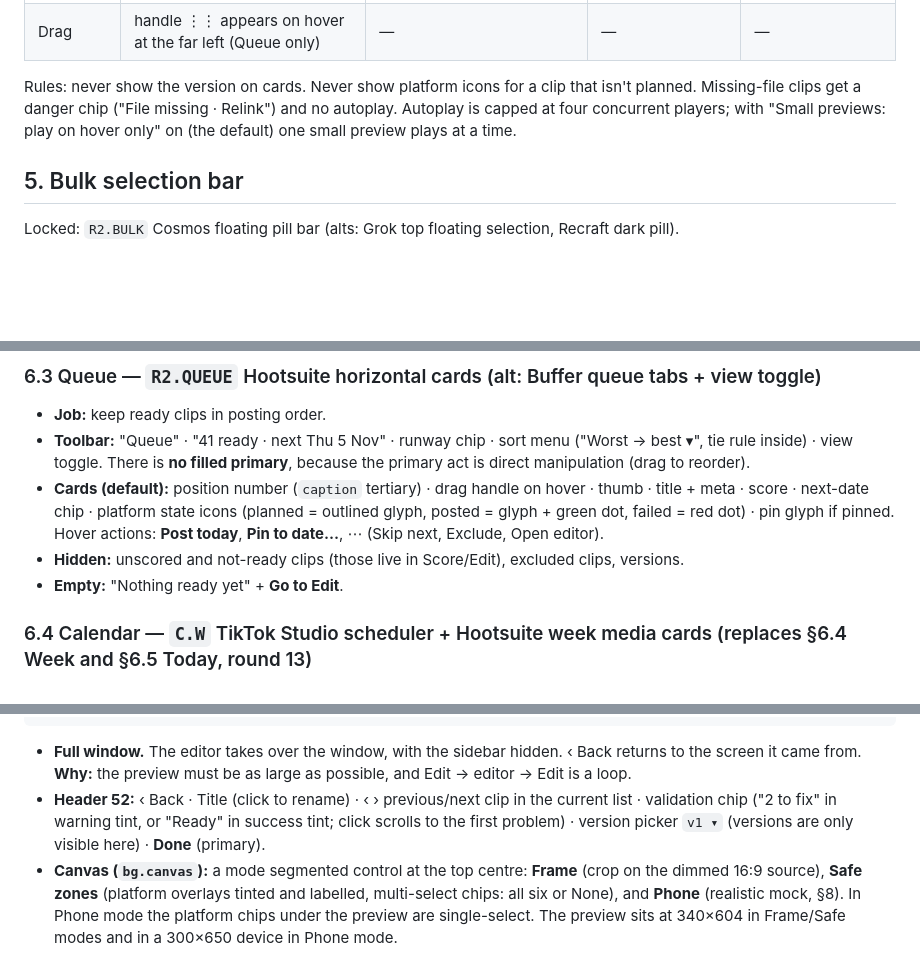
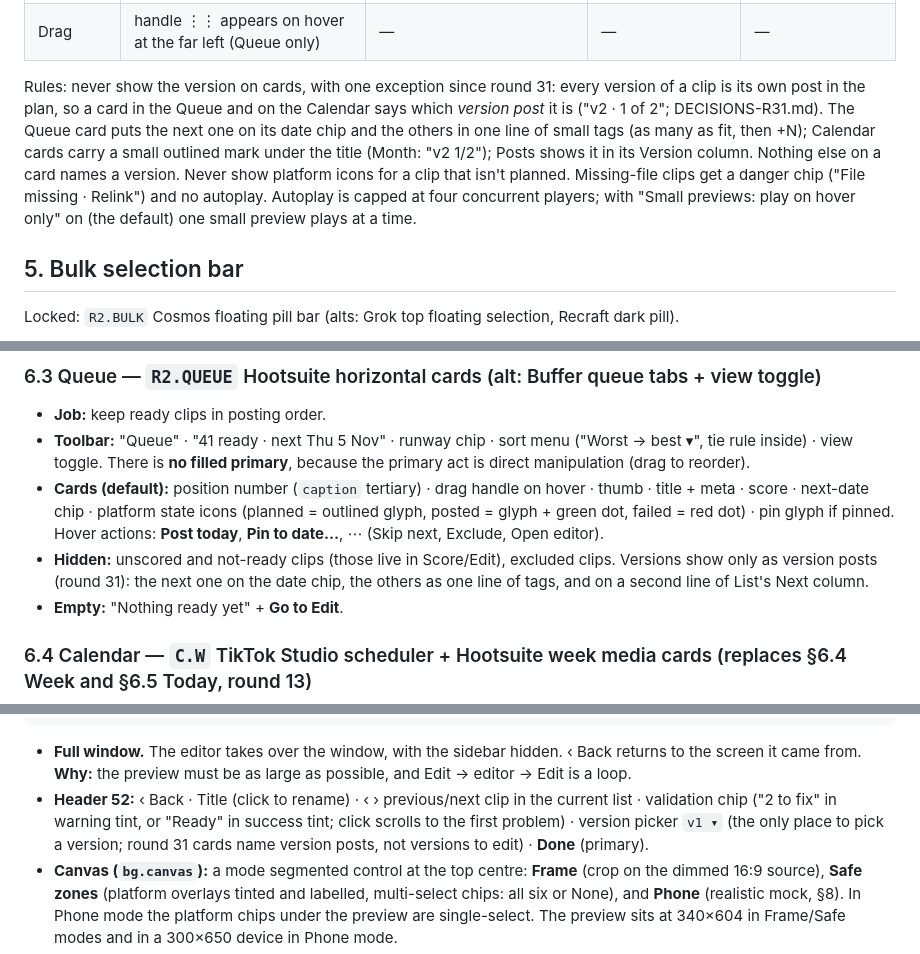
Before and after one commit to EricIshekwene/dj-queue, a Markdown page: design/DESIGN-v2.md, 3 parts joined by grey strips. Drawn GitHub-style; blank space fills up the shorter version.

````diff
--- a/design/DESIGN-v2.md
+++ b/design/DESIGN-v2.md
@@ -170,7 +170,7 @@ The view toggle is a segmented capsule in the toolbar, icons only with tooltips:
 | Selection | checkbox 20 pt circle at left edge on hover or in selection mode. Selected = 2 pt `text.primary` ring + `fill.selected` | checkbox top-left on the cover | not selectable (one at a time) | checkbox column |
 | Drag | handle ⋮⋮ appears on hover at the far left (Queue only) | — | — | — |
 
-Rules: never show the version on cards. Never show platform icons for a clip that isn't planned. Missing-file clips get a danger chip ("File missing · Relink") and no autoplay. Autoplay is capped at four concurrent players; with "Small previews: play on hover only" on (the default) one small preview plays at a time.
+Rules: never show the version on cards, with one exception since round 31: every version of a clip is its own post in the plan, so a card in the Queue and on the Calendar says which *version post* it is ("v2 · 1 of 2"; DECISIONS-R31.md). The Queue card puts the next one on its date chip and the others in one line of small tags (as many as fit, then +N); Calendar cards carry a small outlined mark under the title (Month: "v2 1/2"); Posts shows it in its Version column. Nothing else on a card names a version. Never show platform icons for a clip that isn't planned. Missing-file clips get a danger chip ("File missing · Relink") and no autoplay. Autoplay is capped at four concurrent players; with "Small previews: play on hover only" on (the default) one small preview plays at a time.
 
 ## 5. Bulk selection bar
 
@@ -211,7 +211,7 @@ Content area = 1180 × 848 (window minus sidebar and toolbar). "Hidden" lists wh
 - **Job:** keep ready clips in posting order.
 - **Toolbar:** "Queue" · "41 ready · next Thu 5 Nov" · runway chip · sort menu ("Worst → best ▾", tie rule inside) · view toggle. There is **no filled primary**, because the primary act is direct manipulation (drag to reorder).
 - **Cards (default):** position number (`caption` tertiary) · drag handle on hover · thumb · title + meta · score · next-date chip · platform state icons (planned = outlined glyph, posted = glyph + green dot, failed = red dot) · pin glyph if pinned. Hover actions: **Post today**, **Pin to date…**, ⋯ (Skip next, Exclude, Open editor).
-- **Hidden:** unscored and not-ready clips (those live in Score/Edit), excluded clips, versions.
+- **Hidden:** unscored and not-ready clips (those live in Score/Edit), excluded clips. Versions show only as version posts (round 31): the next one on the date chip, the others as one line of tags, and on a second line of List's Next column.
 - **Empty:** "Nothing ready yet" + **Go to Edit**.
 
 ### 6.4 Calendar — `C.W` TikTok Studio scheduler + Hootsuite week media cards (replaces §6.4 Week and §6.5 Today, round 13)
@@ -276,7 +276,7 @@ Locked: `R2.EDITOR` Arcade floating inspector with segmented controls (alts: Ele
 ```
 
 - **Full window.** The editor takes over the window, with the sidebar hidden. ‹ Back returns to the screen it came from. **Why:** the preview must be as large as possible, and Edit → editor → Edit is a loop.
-- **Header 52:** ‹ Back · Title (click to rename) · ‹ › previous/next clip in the current list · validation chip ("2 to fix" in warning tint, or "Ready" in success tint; click scrolls to the first problem) · version picker `v1 ▾` (versions are only visible here) · **Done** (primary).
+- **Header 52:** ‹ Back · Title (click to rename) · ‹ › previous/next clip in the current list · validation chip ("2 to fix" in warning tint, or "Ready" in success tint; click scrolls to the first problem) · version picker `v1 ▾` (the only place to pick a version; round 31 cards name version posts, not versions to edit) · **Done** (primary).
 - **Canvas (`bg.canvas`):** a mode segmented control at the top centre: **Frame** (crop on the dimmed 16:9 source), **Safe zones** (platform overlays tinted and labelled, multi-select chips: all six or None), and **Phone** (realistic mock, §8). In Phone mode the platform chips under the preview are single-select. The preview sits at 340×604 in Frame/Safe modes and in a 300×650 device in Phone mode.
 - **Inspector (340 wide, floating card inset 12 from top/right/bottom, scrolls):** sections separated by a full-width hairline (`DSSeparator`, 20 pt above and below) with `DSSectionHeader` titles and secondary field labels (round 5: sections ran together at 24 pt gaps). There are no tabs: one scrolling column with a sticky mini-index at the top (Title · Frame · Text · Caption · Cover · Platforms). **Why:** Arcade and ChatGPT settings both show one calm column, and tabs hide what's missing.
   - **Title:** "Title suggestions" chips (outlined capsules, `caption`, tracks in tertiary text) from `title_suggestions`, then the raw tag as a ghost chip, then a text field. No suggestions shows just the field and the hint "No title suggestions yet".
````
Also changed, not shown: README.md (+2 -2 lines), docs/media/version-posts-calendar.jpg, docs/media/version-posts-month.jpg (added), docs/media/version-posts-queue.jpg, docs/media/version-posts.gif, 11 other files.
